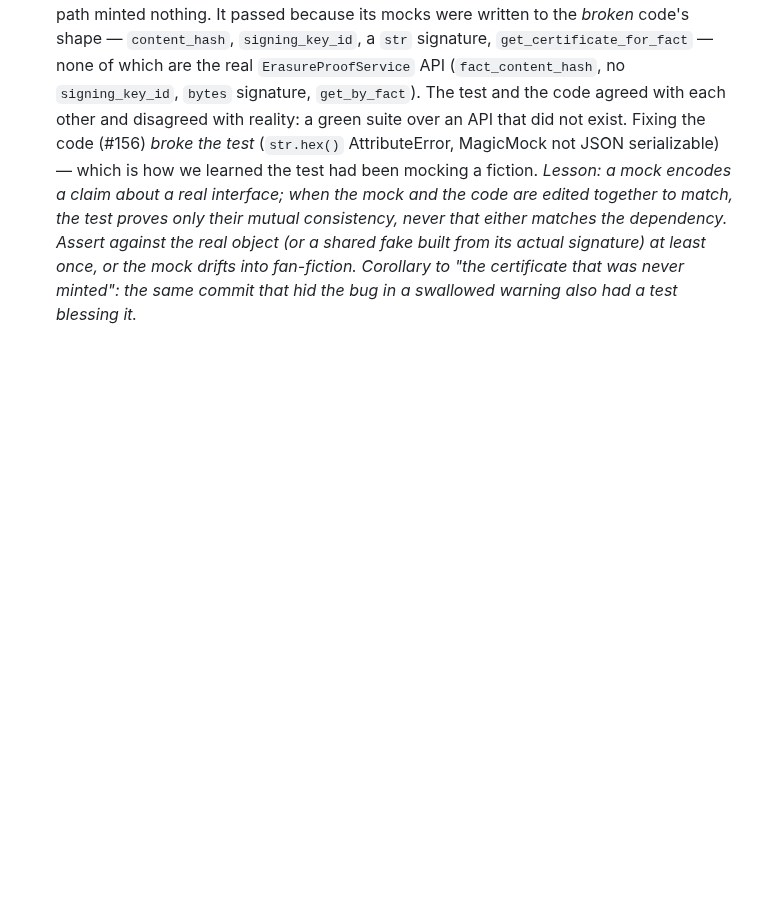
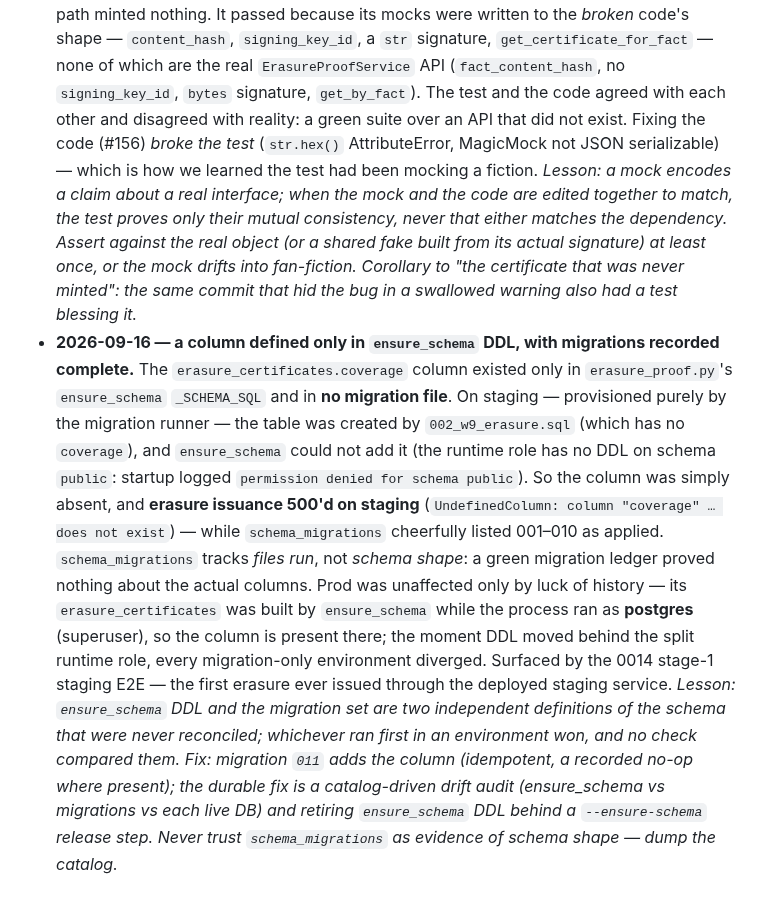
Before and after one commit to GNS-Foundation/grafomem, a Markdown page: docs/decisions/README.md, the part around the change. Rendered like a GitHub page; blank space fills up the shorter version.

Commit message:
docs(failure-log): column defined only in ensure_schema DDL, migrations recorded complete
erasure_certificates.coverage lived only in ensure_schema _SCHEMA_SQL, never
in a migration; staging (migration-provisioned) lacked it and erasure issuance
500'd, while schema_migrations showed 001-010 applied. Prod unaffected because
ensure_schema had run as postgres. schema_migrations tracks files run, not
schema shape — dump the catalog.

Co-Authored-By: Claude Opus 4.8 <noreply@anthropic.com>

```diff
--- a/docs/decisions/README.md
+++ b/docs/decisions/README.md
@@ -215,3 +215,20 @@ the claim, the vantage that produced it, and why the corroboration failed.
   (or a shared fake built from its actual signature) at least once, or the mock drifts into fan-fiction.
   Corollary to "the certificate that was never minted": the same commit that hid the bug in a swallowed
   warning also had a test blessing it.*
+- **2026-09-16 — a column defined only in `ensure_schema` DDL, with migrations recorded complete.** The
+  `erasure_certificates.coverage` column existed only in `erasure_proof.py`'s `ensure_schema` `_SCHEMA_SQL`
+  and in **no migration file**. On staging — provisioned purely by the migration runner — the table was
+  created by `002_w9_erasure.sql` (which has no `coverage`), and `ensure_schema` could not add it (the
+  runtime role has no DDL on schema `public`: startup logged `permission denied for schema public`). So the
+  column was simply absent, and **erasure issuance 500'd on staging** (`UndefinedColumn: column "coverage"
+  … does not exist`) — while `schema_migrations` cheerfully listed 001–010 as applied. `schema_migrations`
+  tracks *files run*, not *schema shape*: a green migration ledger proved nothing about the actual columns.
+  Prod was unaffected only by luck of history — its `erasure_certificates` was built by `ensure_schema`
+  while the process ran as **postgres** (superuser), so the column is present there; the moment DDL moved
+  behind the split runtime role, every migration-only environment diverged. Surfaced by the 0014 stage-1
+  staging E2E — the first erasure ever issued through the deployed staging service. *Lesson: `ensure_schema`
+  DDL and the migration set are two independent definitions of the schema that were never reconciled;
+  whichever ran first in an environment won, and no check compared them. Fix: migration `011` adds the
+  column (idempotent, a recorded no-op where present); the durable fix is a catalog-driven drift audit
+  (ensure_schema vs migrations vs each live DB) and retiring `ensure_schema` DDL behind a `--ensure-schema`
+  release step. Never trust `schema_migrations` as evidence of schema shape — dump the catalog.*
```
